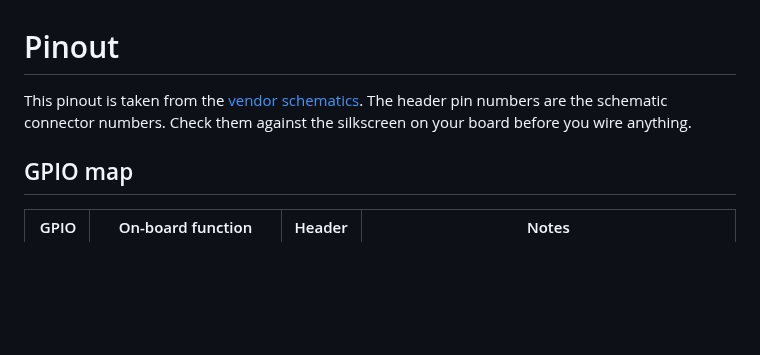
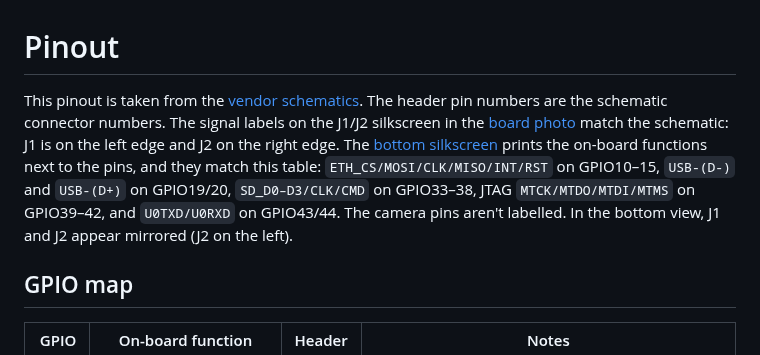
Before and after one commit to jeroenvermeulen/esp32-s3-poe-w5500-n16r8-dev-board, a Markdown page: docs/pinout.md, the part around the change. GitHub-like rendering; blank space fills up the shorter version.

Commit message:
Added pictures + gathered info from them

```diff
--- a/docs/pinout.md
+++ b/docs/pinout.md
@@ -1,8 +1,13 @@
 # Pinout
 
 This pinout is taken from the [vendor schematics](../schematics/). The header pin numbers are the
-schematic connector numbers. Check them against the silkscreen on your board before you wire
-anything.
+schematic connector numbers. The signal labels on the J1/J2 silkscreen in the
+[board photo](images/board-top.jpg) match the schematic: J1 is on the left edge and J2 on the
+right edge. The [bottom silkscreen](images/board-bottom.jpg) prints the on-board functions next to
+the pins, and they match this table: `ETH_CS/MOSI/CLK/MISO/INT/RST` on GPIO10–15, `USB-(D-)` and
+`USB-(D+)` on GPIO19/20, `SD_D0–D3/CLK/CMD` on GPIO33–38, JTAG `MTCK/MTDO/MTDI/MTMS` on GPIO39–42,
+and `U0TXD/U0RXD` on GPIO43/44. The camera pins aren't labelled. In the bottom view, J1 and J2
+appear mirrored (J2 on the left).
 
 ## GPIO map
 
```
Also changed, not shown: README.md (+31 -0 lines), docs/hardware.md (+5 -3 lines), docs/images/board-angle.jpg (added), docs/images/board-bottom.jpg (added), docs/images/board-top.jpg (added).
